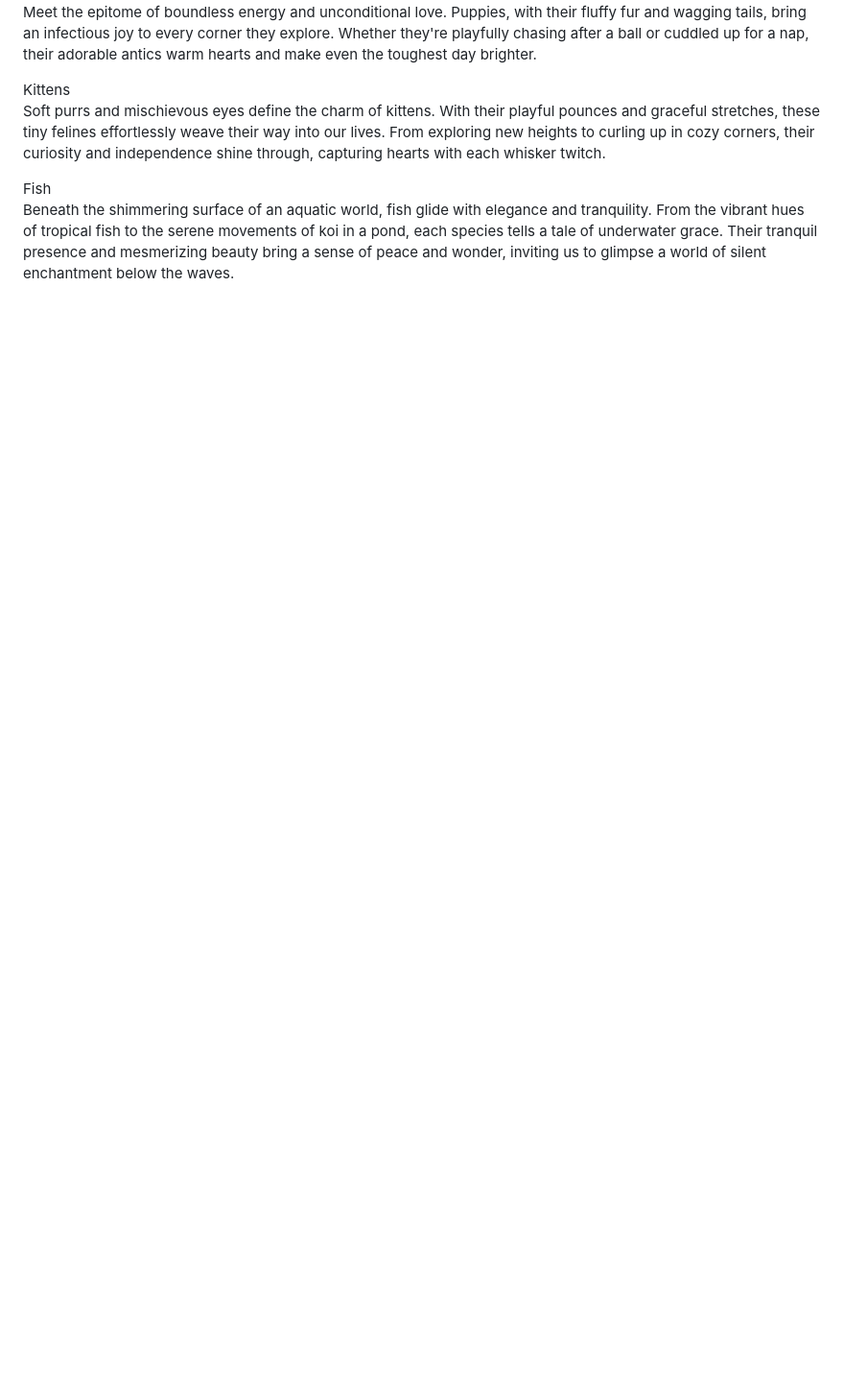
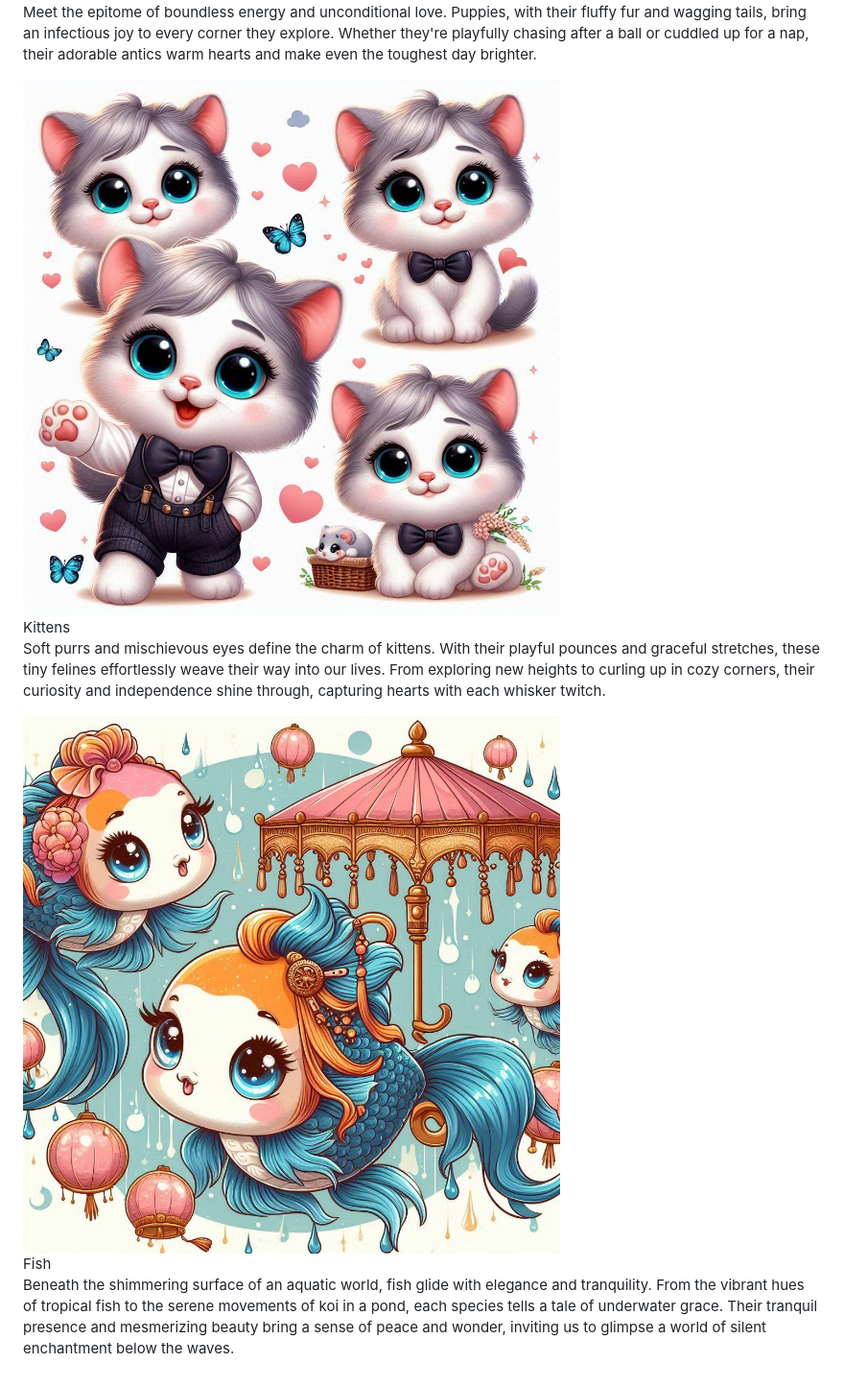
Before and after one commit to CMWallace89/Coursera-Course-Modules-Assignments, a Markdown page: README.md, the part around one of its changes. Shown at 96% size. GitHub-like rendering; blank space fills up the shorter version.

```diff
--- a/README.md
+++ b/README.md
@@ -70,12 +71,14 @@
       </div>
       <div class="col-lg-4 col-md-6 col-xs-12">
         <div class="section" id="kittens">
+          <img src="Images/Sam.jpg" alt="Kittens">
           <div class="section-title">Kittens</div>
           <p>Soft purrs and mischievous eyes define the charm of kittens. With their playful pounces and graceful stretches, these tiny felines effortlessly weave their way into our lives. From exploring new heights to curling up in cozy corners, their curiosity and independence shine through, capturing hearts with each whisker twitch.</p>
         </div>
       </div>
       <div class="col-lg-4 col-md-12 col-xs-12">
         <div class="section" id="fish">
+          <img src="Images/Katrina.jpg" alt="Fish">
           <div class="section-title">Fish</div>
           <p>Beneath the shimmering surface of an aquatic world, fish glide with elegance and tranquility. From the vibrant hues of tropical fish to the serene movements of koi in a pond, each species tells a tale of underwater grace. Their tranquil presence and mesmerizing beauty bring a sense of peace and wonder, inviting us to glimpse a world of silent enchantment below the waves.</p>
         </div>
```
Also changed, not shown: other parts of README.md (+3 -5 lines).
